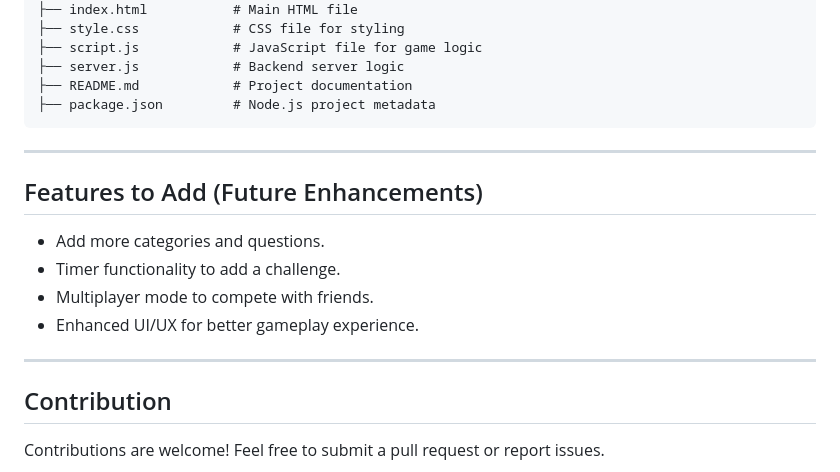
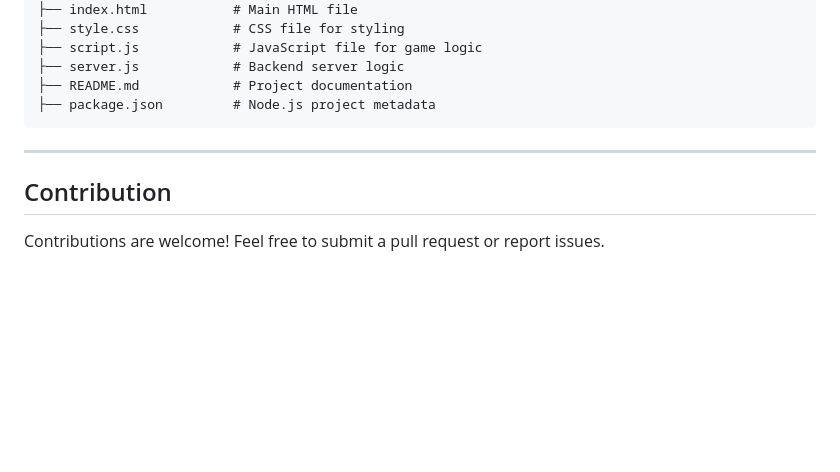
Before and after one commit to Galomer310/Trivia-Game, a Markdown page: README.md, the part around the change. Rendered like a GitHub page; blank space fills up the shorter version.

```diff
--- a/README.md
+++ b/README.md
@@ -135,14 +135,6 @@ trivia-game/
 
 ---
 
-## Features to Add (Future Enhancements)
-- Add more categories and questions.
-- Timer functionality to add a challenge.
-- Multiplayer mode to compete with friends.
-- Enhanced UI/UX for better gameplay experience.
-
----
-
 ## Contribution
 Contributions are welcome! Feel free to submit a pull request or report issues.
 
```
